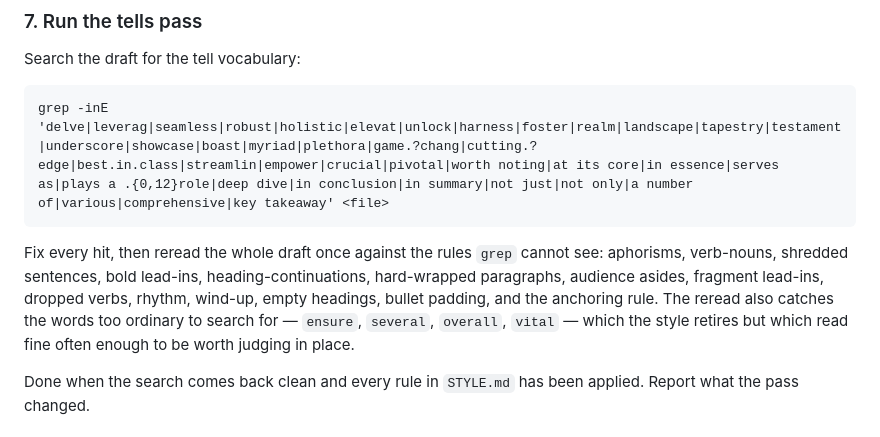
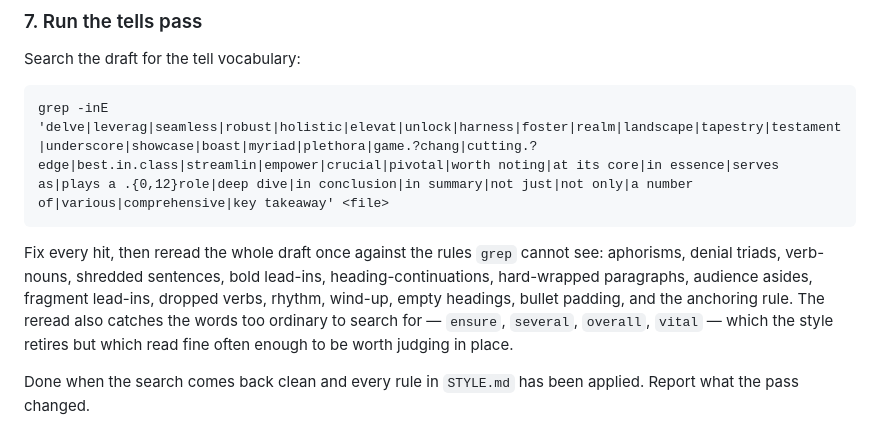
Before and after one commit to jamboid/skills, a Markdown page: skills/draft-document/SKILL.md, the part around the change. GitHub-like rendering.

Commit message:
draft-document: denial triad rule
Three parallel negations lined up for rhythm — "no terminal, no config
files, no developer mode". Fix names the one absence that surprises.
Caught in the 02 redraft lede; fixed there too.

Co-Authored-By: Claude Opus 5 <noreply@anthropic.com>

````diff
--- a/skills/draft-document/SKILL.md
+++ b/skills/draft-document/SKILL.md
@@ -85,7 +85,7 @@ Search the draft for the tell vocabulary:
 grep -inE 'delve|leverag|seamless|robust|holistic|elevat|unlock|harness|foster|realm|landscape|tapestry|testament|underscore|showcase|boast|myriad|plethora|game.?chang|cutting.?edge|best.in.class|streamlin|empower|crucial|pivotal|worth noting|at its core|in essence|serves as|plays a .{0,12}role|deep dive|in conclusion|in summary|not just|not only|a number of|various|comprehensive|key takeaway' <file>
 ```
 
-Fix every hit, then reread the whole draft once against the rules `grep` cannot see: aphorisms, verb-nouns, shredded sentences, bold lead-ins, heading-continuations, hard-wrapped paragraphs, audience asides, fragment lead-ins, dropped verbs, rhythm, wind-up, empty headings, bullet padding, and the anchoring rule. The reread also catches the words too ordinary to search for — `ensure`, `several`, `overall`, `vital` — which the style retires but which read fine often enough to be worth judging in place.
+Fix every hit, then reread the whole draft once against the rules `grep` cannot see: aphorisms, denial triads, verb-nouns, shredded sentences, bold lead-ins, heading-continuations, hard-wrapped paragraphs, audience asides, fragment lead-ins, dropped verbs, rhythm, wind-up, empty headings, bullet padding, and the anchoring rule. The reread also catches the words too ordinary to search for — `ensure`, `several`, `overall`, `vital` — which the style retires but which read fine often enough to be worth judging in place.
 
 Done when the search comes back clean and every rule in `STYLE.md` has been applied. Report what the pass changed.
 
````
Also changed, not shown: skills/draft-document/STYLE.md (+1 -0 lines).
